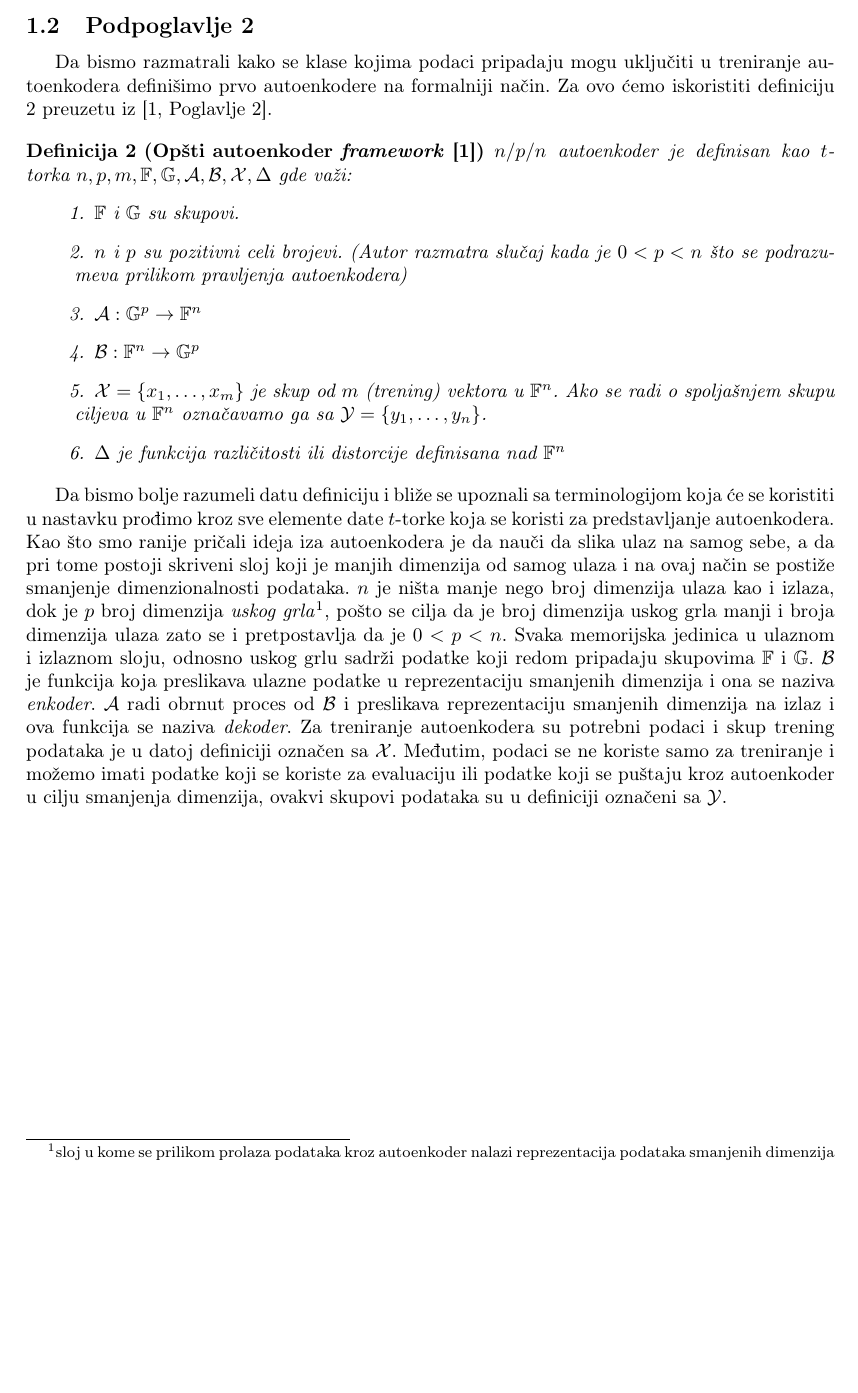
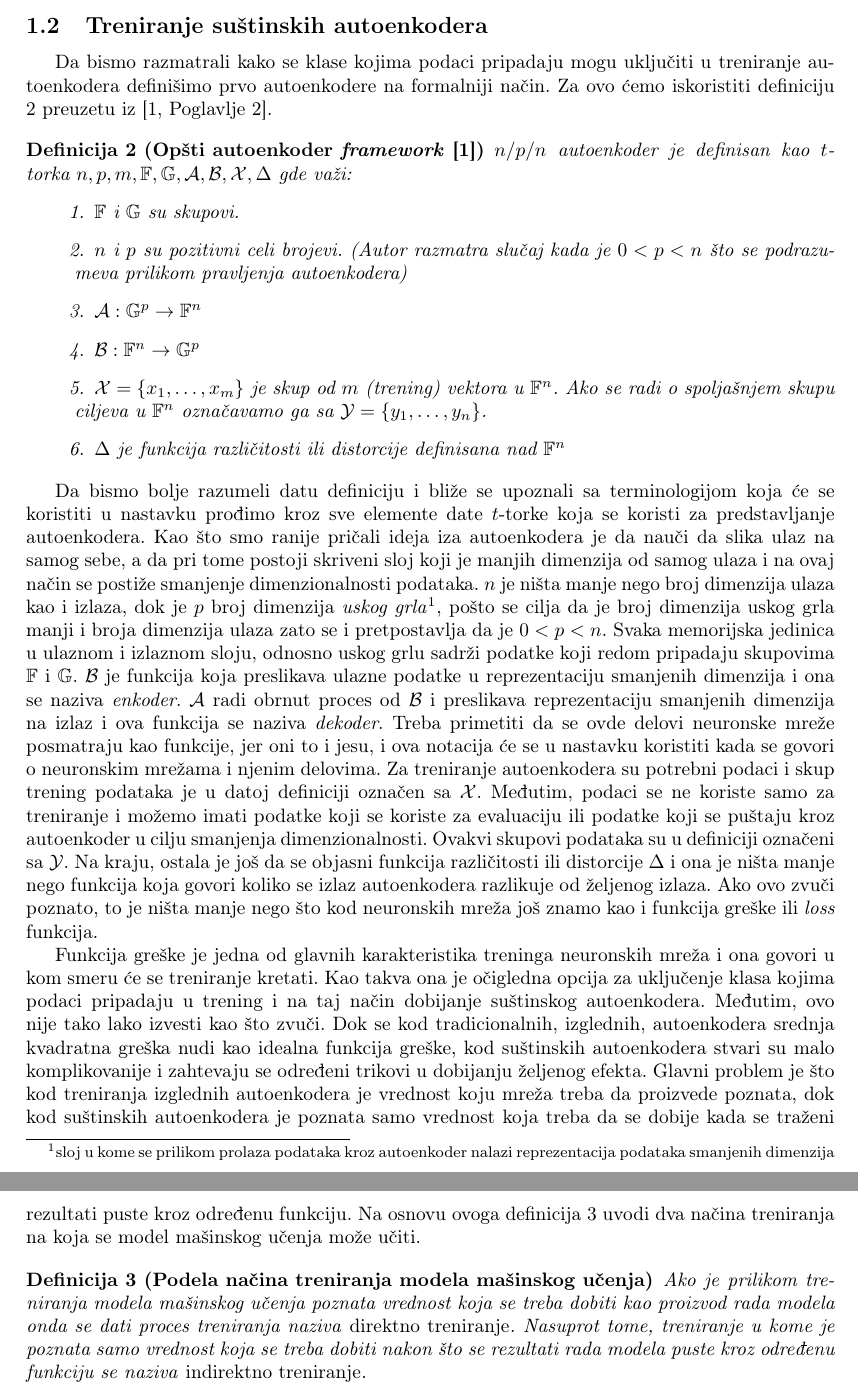
Before and after one commit to mvujas/key-features-net, a LaTeX document (Seminarski rad D/Seminarski rad.tex): part of page 5 of 7 before the commit and two parts of pages 5 and 6 of 8 after it, the two joined at a grey line, cut at the place of the change, the shorter picture padded with empty space. Compiled offline with pdfLaTeX.

Commit message:
Types of machine learning training added

```diff
--- a/Seminarski rad D/Seminarski rad.tex
+++ b/Seminarski rad D/Seminarski rad.tex
@@ -115,7 +115,7 @@
 	\end{definition}
 
 
-	\subsection{Podpoglavlje 2}
+	\subsection{Treniranje su\v stinskih autoenkodera}
 
 	Da bismo razmatrali kako se klase kojima podaci pripadaju mogu uklju\v citi u treniranje autoenkodera defini\v simo prvo autoenkodere na formalniji na\v cin.
 	Za ovo \'cemo iskoristiti definiciju \ref{general-autoencoder-framework} preuzetu iz \cite[Poglavlje 2]{pmlr-v27-baldi12a}.
@@ -138,8 +138,24 @@
 	Kao \v sto smo ranije pri\v cali ideja iza autoenkodera je da nau\v ci da slika ulaz na samog sebe, a da pri tome postoji skriveni sloj koji je manjih dimenzija od samog ulaza i na ovaj na\v cin se posti\v ze smanjenje dimenzionalnosti podataka.
 	$n$ je ni\v sta manje nego broj dimenzija ulaza kao i izlaza, dok je $p$ broj dimenzija \emph{uskog grla}\footnote{sloj u kome se prilikom prolaza podataka kroz autoenkoder nalazi reprezentacija podataka smanjenih dimenzija}, po\v sto se cilja da je broj dimenzija uskog grla manji i broja dimenzija ulaza zato se i pretpostavlja da je $0 < p < n$.
 	Svaka memorijska jedinica u ulaznom i izlaznom sloju, odnosno uskog grlu sadr\v zi podatke koji redom pripadaju skupovima $\mathbb{F}$ i $\mathbb{G}$. $\mathcal{B}$ je funkcija koja preslikava ulazne podatke u reprezentaciju smanjenih dimenzija i ona se naziva \emph{enkoder}. $\mathcal{A}$ radi obrnut proces od $\mathcal{B}$ i preslikava reprezentaciju smanjenih dimenzija na izlaz i ova funkcija se naziva \emph{dekoder}.
+	Treba primetiti da se ovde delovi neuronske mre\v ze posmatraju kao funkcije, jer oni to i jesu, i ova notacija \'ce se u nastavku koristiti kada se govori o neuronskim mre\v zama i njenim delovima.
 	Za treniranje autoenkodera su potrebni podaci i skup trening podataka je u datoj definiciji ozna\v cen sa $\mathcal{X}$.
-	Me\dj utim, podaci se ne koriste samo za treniranje i mo\v zemo imati podatke koji se koriste za evaluaciju ili podatke koji se pu\v staju kroz autoenkoder u cilju smanjenja dimenzija, ovakvi skupovi podataka su u definiciji ozna\v ceni sa $\mathcal{Y}$.
+	Me\dj utim, podaci se ne koriste samo za treniranje i mo\v zemo imati podatke koji se koriste za evaluaciju ili podatke koji se pu\v staju kroz autoenkoder u cilju smanjenja dimenzionalnosti.
+	Ovakvi skupovi podataka su u definiciji ozna\v ceni sa $\mathcal{Y}$. Na kraju, ostala je jo\v s da se objasni funkcija razli\v citosti ili distorcije $\Delta$ i ona je ni\v sta manje nego funkcija koja govori koliko se izlaz autoenkodera razlikuje od \v zeljenog izlaza.
+	Ako ovo zvu\v ci poznato, to je ni\v sta manje nego \v sto kod neuronskih mre\v za jo\v s znamo kao i funkcija gre\v ske ili \emph{loss} funkcija.
+
+	Funkcija gre\v ske je jedna od glavnih karakteristika treninga neuronskih mre\v za i ona govori u kom smeru \'ce se treniranje kretati.
+	Kao takva ona je o\v cigledna opcija za uklju\v cenje klasa kojima podaci pripadaju u trening i na taj na\v cin dobijanje su\v stinskog autoenkodera.
+	Me\dj utim, ovo nije tako lako izvesti kao \v sto zvu\v ci.
+	Dok se kod tradicionalnih, izglednih, autoenkodera srednja kvadratna gre\v ska nudi kao idealna funkcija gre\v ske, kod su\v stinskih autoenkodera stvari su malo komplikovanije i zahtevaju se odre\dj eni trikovi u dobijanju \v zeljenog efekta.
+	Glavni problem je \v sto kod treniranja izglednih autoenkodera je vrednost koju mre\v za treba da proizvede poznata, dok kod su\v stinskih autoenkodera je poznata samo vrednost koja treba da se dobije kada se tra\v zeni rezultati puste kroz odre\dj enu funkciju.
+	Na osnovu ovoga definicija \ref{types-of-machine-learning-training} uvodi dva na\v cina treniranja na koja se model ma\v sinskog u\v cenja mo\v ze u\v citi.
+
+	\begin{definition}[Podela na\v cina treniranja modela ma\v sinskog u\v cenja]
+		\label{types-of-machine-learning-training}
+		Ako je prilikom treniranja modela ma\v sinskog u\v cenja poznata vrednost koja se treba dobiti kao proizvod rada modela onda se dati proces treniranja naziva \emph{direktno treniranje}.
+		Nasuprot tome, treniranje u kome je poznata samo vrednost koja se treba dobiti nakon \v sto se rezultati rada modela puste kroz odre\dj enu funkciju se naziva \emph{indirektno treniranje}.
+	\end{definition}
 
 
 	\section*{Zaklju\v cak}
```
Also changed, not shown: Seminarski rad D/Seminarski rad.pdf.
